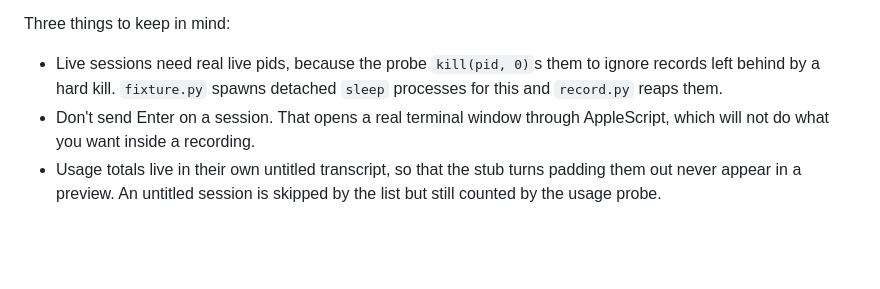
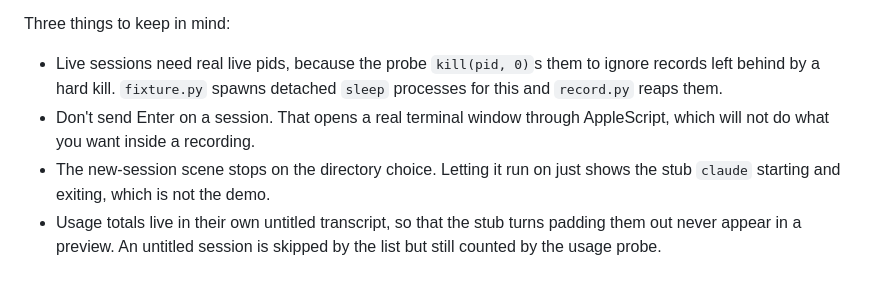
Before and after one commit to aryswisnu/csessions, a Markdown page: demo/README.md, the part around the change. Drawn GitHub-style; blank space fills up the shorter version.

```diff
--- a/demo/README.md
+++ b/demo/README.md
@@ -116,6 +116,8 @@ Three things to keep in mind:
   processes for this and `record.py` reaps them.
 - Don't send Enter on a session. That opens a real terminal window through
   AppleScript, which will not do what you want inside a recording.
+- The new-session scene stops on the directory choice. Letting it run on just
+  shows the stub `claude` starting and exiting, which is not the demo.
 - Usage totals live in their own untitled transcript, so that the stub turns
   padding them out never appear in a preview. An untitled session is skipped by
   the list but still counted by the usage probe.
```
Also changed, not shown: demo/csessions-browse.gif, demo/csessions-new.gif, 6 other files.
